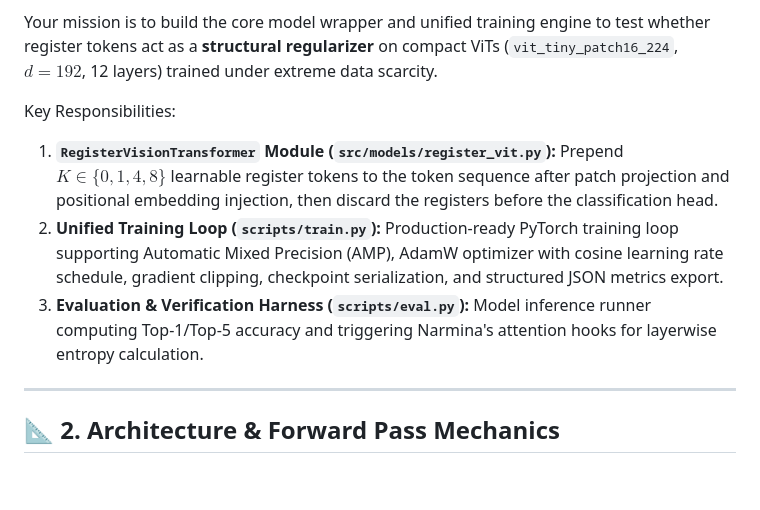
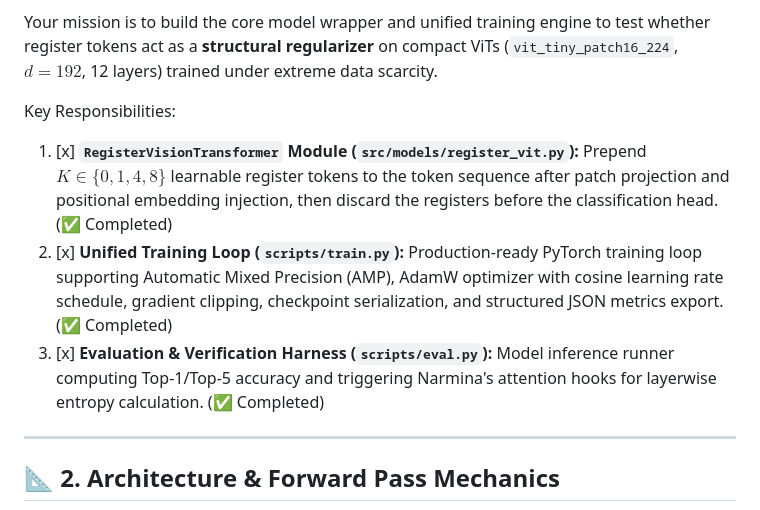
Before and after one commit to shahin1717/vit-research, a Markdown page: tasks/shahin_core_architecture_and_training.md, the part around the change. GitHub-like rendering; blank space fills up the shorter version.

Commit message:
docs: mark shahin core architecture and training task completed

```diff
--- a/tasks/shahin_core_architecture_and_training.md
+++ b/tasks/shahin_core_architecture_and_training.md
@@ -18,9 +18,9 @@ Vision Transformers (Dosovitskiy et al., 2020) lack convolutional inductive bias
 Your mission is to build the core model wrapper and unified training engine to test whether register tokens act as a **structural regularizer** on compact ViTs (`vit_tiny_patch16_224`, $d=192$, 12 layers) trained under extreme data scarcity.
 
 Key Responsibilities:
-1. **`RegisterVisionTransformer` Module (`src/models/register_vit.py`):** Prepend $K \in \{0, 1, 4, 8\}$ learnable register tokens to the token sequence after patch projection and positional embedding injection, then discard the registers before the classification head.
-2. **Unified Training Loop (`scripts/train.py`):** Production-ready PyTorch training loop supporting Automatic Mixed Precision (AMP), AdamW optimizer with cosine learning rate schedule, gradient clipping, checkpoint serialization, and structured JSON metrics export.
-3. **Evaluation & Verification Harness (`scripts/eval.py`):** Model inference runner computing Top-1/Top-5 accuracy and triggering Narmina's attention hooks for layerwise entropy calculation.
+1. [x] **`RegisterVisionTransformer` Module (`src/models/register_vit.py`):** Prepend $K \in \{0, 1, 4, 8\}$ learnable register tokens to the token sequence after patch projection and positional embedding injection, then discard the registers before the classification head. (✅ Completed)
+2. [x] **Unified Training Loop (`scripts/train.py`):** Production-ready PyTorch training loop supporting Automatic Mixed Precision (AMP), AdamW optimizer with cosine learning rate schedule, gradient clipping, checkpoint serialization, and structured JSON metrics export. (✅ Completed)
+3. [x] **Evaluation & Verification Harness (`scripts/eval.py`):** Model inference runner computing Top-1/Top-5 accuracy and triggering Narmina's attention hooks for layerwise entropy calculation. (✅ Completed)
 
 ---
 
```
